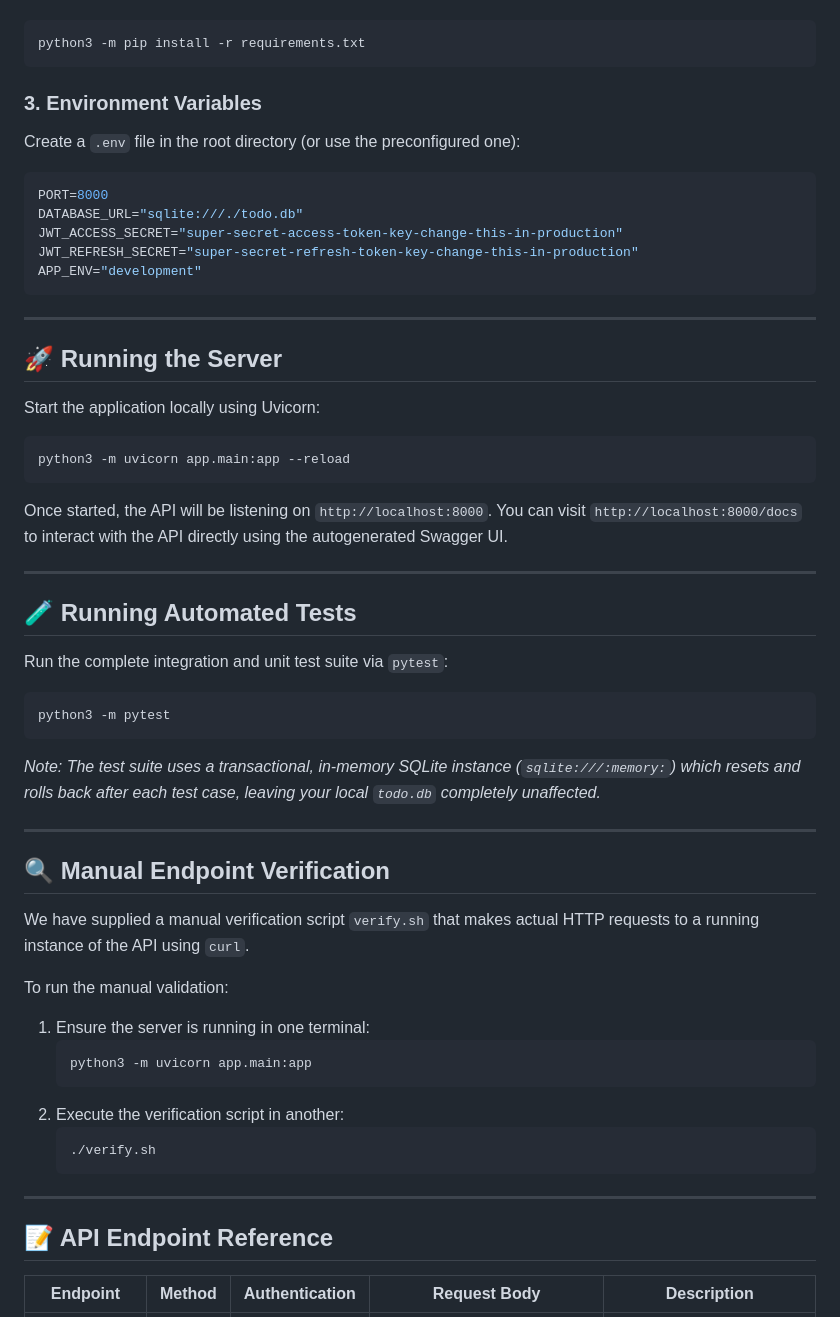
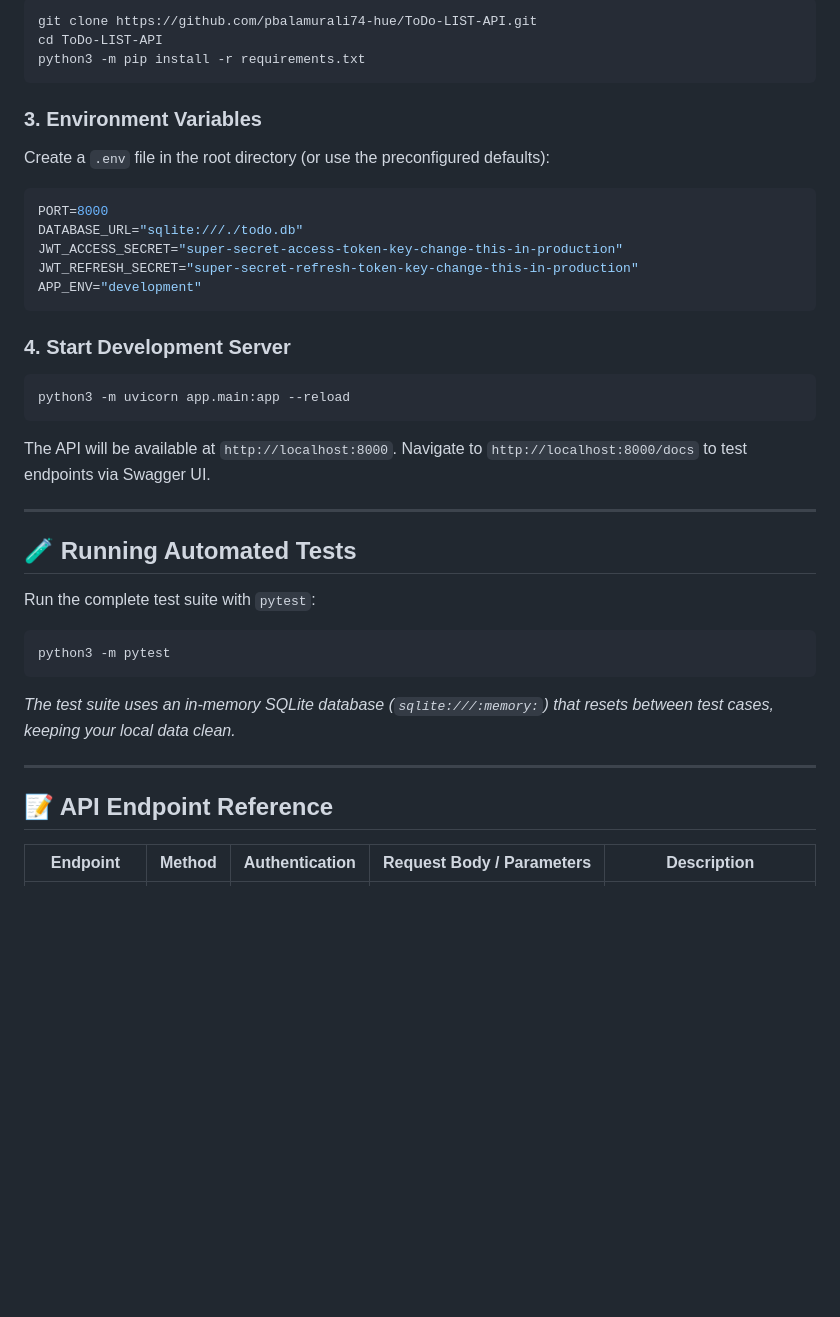
Before and after one commit to pbalamurali74-hue/ToDo-LIST-API, a Markdown page: README.md, the part around one of its changes. GitHub-like rendering; blank space fills up the shorter version.

````diff
--- a/README.md
+++ b/README.md
@@ -55,9 +77,11 @@ Install all package requirements:
 ```bash
+git clone https://github.com/pbalamurali74-hue/ToDo-LIST-API.git
+cd ToDo-LIST-API
 python3 -m pip install -r requirements.txt
 ```
 
 ### 3. Environment Variables
-Create a `.env` file in the root directory (or use the preconfigured one):
+Create a `.env` file in the root directory (or use the preconfigured defaults):
 ```env
 PORT=8000
 DATABASE_URL="sqlite:///./todo.db"
@@ -66,45 +90,25 @@ JWT_REFRESH_SECRET="super-secret-refresh-token-key-change-this-in-production"
 APP_ENV="development"
 ```
 
----
-
-## 🚀 Running the Server
-
-Start the application locally using Uvicorn:
+### 4. Start Development Server
 ```bash
 python3 -m uvicorn app.main:app --reload
 ```
-Once started, the API will be listening on `http://localhost:8000`. You can visit `http://localhost:8000/docs` to interact with the API directly using the autogenerated Swagger UI.
+The API will be available at `http://localhost:8000`. Navigate to `http://localhost:8000/docs` to test endpoints via Swagger UI.
 
 ---
 
 ## 🧪 Running Automated Tests
 
-Run the complete integration and unit test suite via `pytest`:
+Run the complete test suite with `pytest`:
 ```bash
 python3 -m pytest
 ```
-*Note: The test suite uses a transactional, in-memory SQLite instance (`sqlite:///:memory:`) which resets and rolls back after each test case, leaving your local `todo.db` completely unaffected.*
-
----
-
-## 🔍 Manual Endpoint Verification
-
-We have supplied a manual verification script `verify.sh` that makes actual HTTP requests to a running instance of the API using `curl`.
-
-To run the manual validation:
-1. Ensure the server is running in one terminal:
-   ```bash
-   python3 -m uvicorn app.main:app
-   ```
-2. Execute the verification script in another:
-   ```bash
-   ./verify.sh
-   ```
+*The test suite uses an in-memory SQLite database (`sqlite:///:memory:`) that resets between test cases, keeping your local data clean.*
 
 ---
 
 ## 📝 API Endpoint Reference
 
-| Endpoint | Method | Authentication | Request Body | Description |
+| Endpoint | Method | Authentication | Request Body / Parameters | Description |
 |---|---|---|---|---|
````
Also changed, not shown: other parts of README.md (+59 -28 lines).
